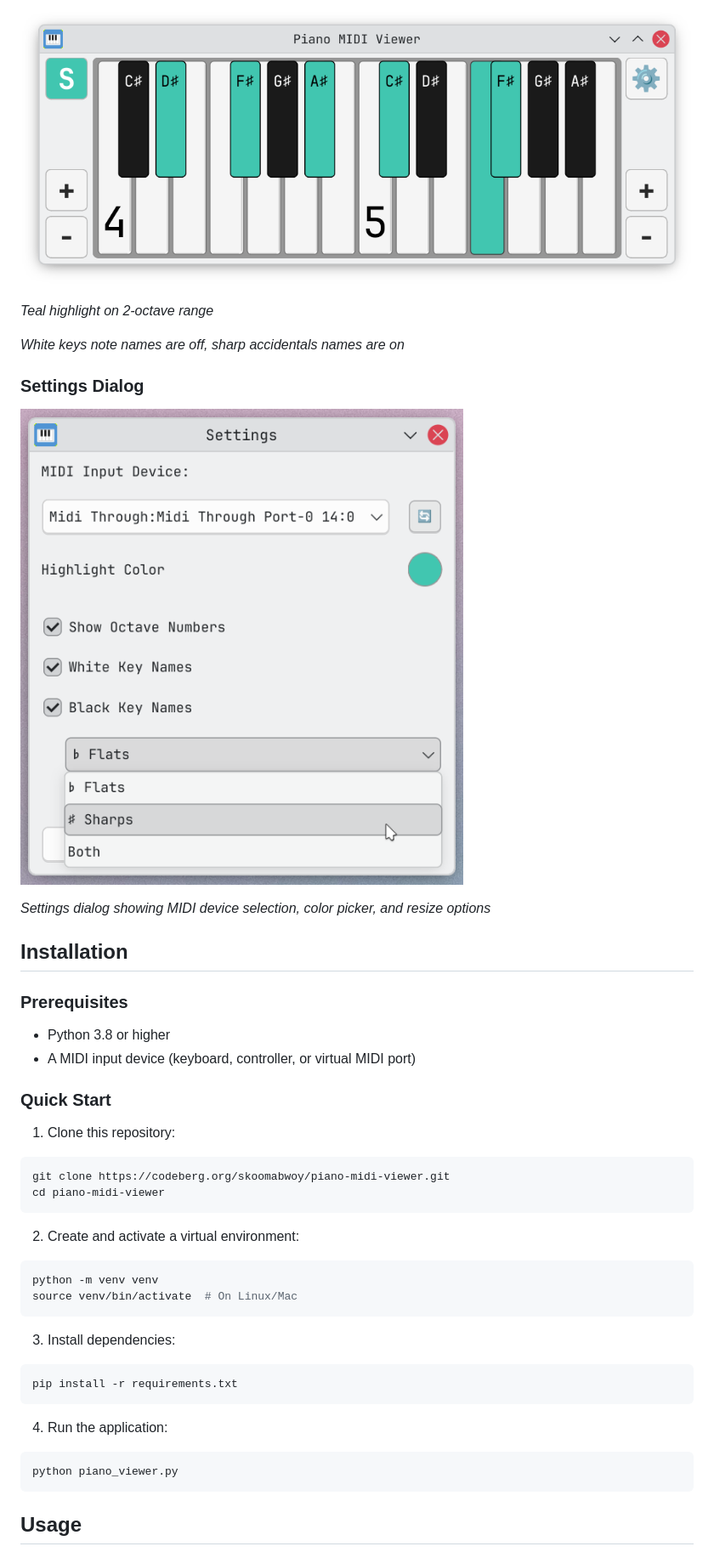
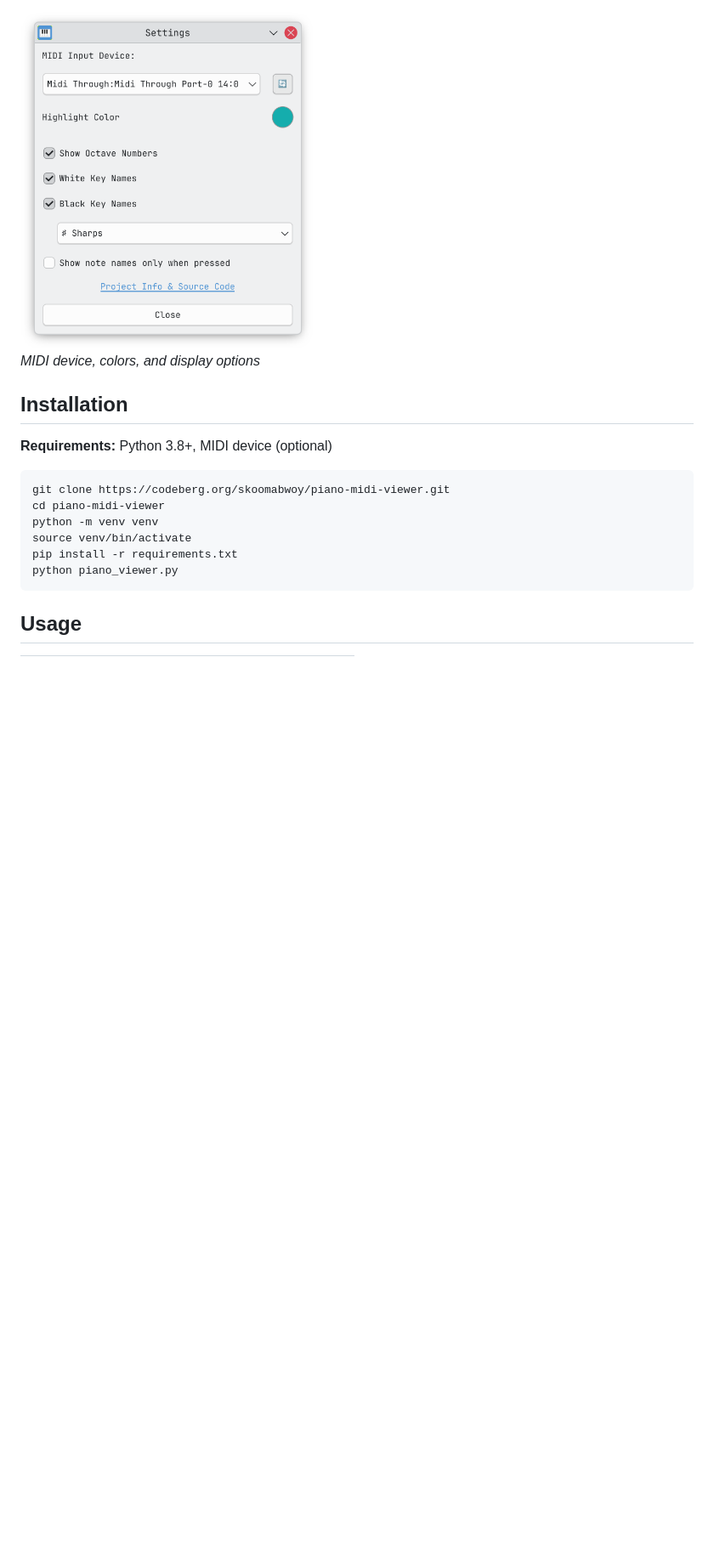
Before and after one commit to skoomabwoy/piano-midi-viewer-builds, a Markdown page: README.md, the part around one of its changes. Shown at 85% size. Rendered like a GitHub page; pictures changed too: screenshots/settings-dialog.png (deleted), screenshots/settings.png (added), screenshots/sustained-teal-stretched.png (deleted); blank space fills up the shorter version.

````diff
--- a/README.md
+++ b/README.md
@@ -43,44 +40,18 @@ A virtual piano keyboard that displays MIDI input in real-time or allows highlig
 
-![Teal Highlight - Stretched](screenshots/sustained-teal-stretched.png)
+<img src="screenshots/settings.png" height="400">
 
-*Teal highlight on 2-octave range*
-
-*White keys note names are off, sharp accidentals names are on*
-
-### Settings Dialog
-
-![Settings Dialog](screenshots/settings-dialog.png)
-
-*Settings dialog showing MIDI device selection, color picker, and resize options*
+*MIDI device, colors, and display options*
 
 ## Installation
 
-### Prerequisites
+**Requirements:** Python 3.8+, MIDI device (optional)
 
-- Python 3.8 or higher
-- A MIDI input device (keyboard, controller, or virtual MIDI port)
-
-### Quick Start
-
-1. Clone this repository:
 ```bash
 git clone https://codeberg.org/skoomabwoy/piano-midi-viewer.git
 cd piano-midi-viewer
-```
-
-2. Create and activate a virtual environment:
-```bash
 python -m venv venv
-source venv/bin/activate  # On Linux/Mac
-```
-
-3. Install dependencies:
-```bash
+source venv/bin/activate
 pip install -r requirements.txt
-```
-
-4. Run the application:
-```bash
 python piano_viewer.py
 ```
 
````
Also changed, not shown: other parts of README.md (+46 -131 lines), screenshots/sustained-blue-2-octaves.png, screenshots/sustained-red-4-octaves.png, screenshots/sustained-teal.png (added).
